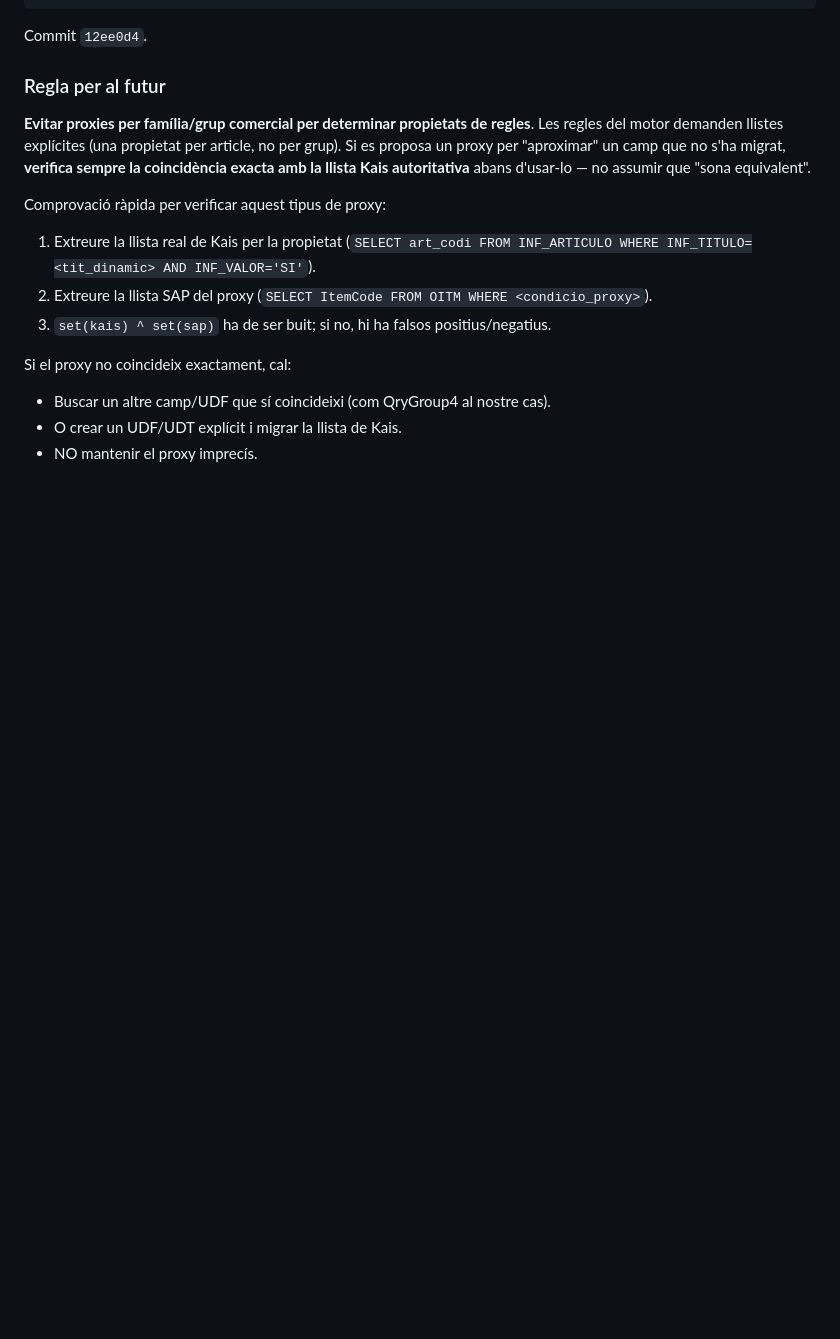
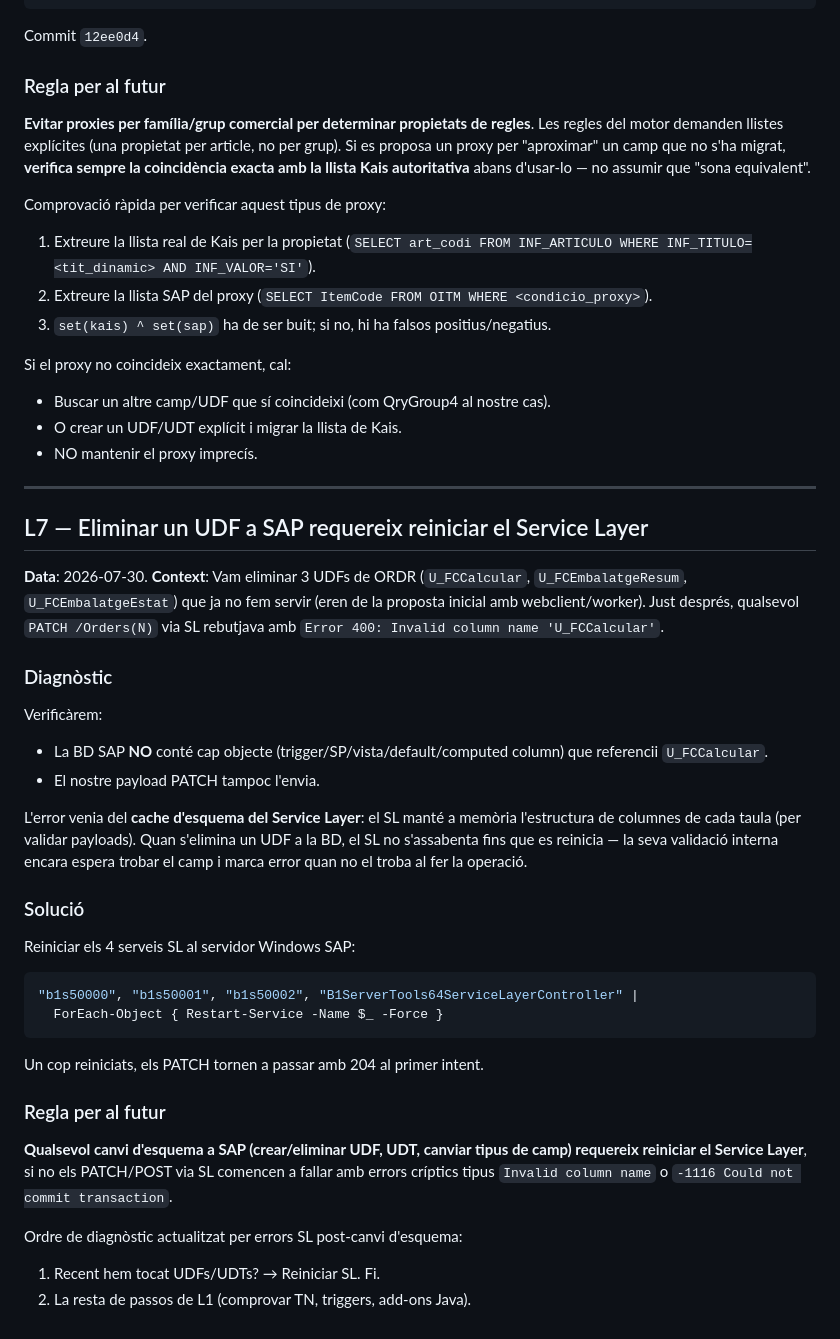
Before and after one commit to ohijazo/PreparacioComandesVendaSAP, a Markdown page: tasks/lessons.md, the part around the change. GitHub-like rendering; blank space fills up the shorter version.

````diff
--- a/tasks/lessons.md
+++ b/tasks/lessons.md
@@ -418,3 +418,48 @@ Si el proxy no coincideix exactament, cal:
 - Buscar un altre camp/UDF que sí coincideixi (com QryGroup4 al nostre cas).
 - O crear un UDF/UDT explícit i migrar la llista de Kais.
 - NO mantenir el proxy imprecís.
+
+---
+
+## L7 — Eliminar un UDF a SAP requereix reiniciar el Service Layer
+
+**Data**: 2026-07-30.
+**Context**: Vam eliminar 3 UDFs de ORDR (`U_FCCalcular`, `U_FCEmbalatgeResum`,
+`U_FCEmbalatgeEstat`) que ja no fem servir (eren de la proposta inicial amb
+webclient/worker). Just després, qualsevol `PATCH /Orders(N)` via SL
+rebutjava amb `Error 400: Invalid column name 'U_FCCalcular'`.
+
+### Diagnòstic
+
+Verificàrem:
+- La BD SAP **NO** conté cap objecte (trigger/SP/vista/default/computed
+  column) que referencii `U_FCCalcular`.
+- El nostre payload PATCH tampoc l'envia.
+
+L'error venia del **cache d'esquema del Service Layer**: el SL manté a
+memòria l'estructura de columnes de cada taula (per validar payloads).
+Quan s'elimina un UDF a la BD, el SL no s'assabenta fins que es reinicia
+— la seva validació interna encara espera trobar el camp i marca error
+quan no el troba al fer la operació.
+
+### Solució
+
+Reiniciar els 4 serveis SL al servidor Windows SAP:
+
+```powershell
+"b1s50000", "b1s50001", "b1s50002", "B1ServerTools64ServiceLayerController" |
+  ForEach-Object { Restart-Service -Name $_ -Force }
+```
+
+Un cop reiniciats, els PATCH tornen a passar amb 204 al primer intent.
+
+### Regla per al futur
+
+**Qualsevol canvi d'esquema a SAP (crear/eliminar UDF, UDT, canviar tipus
+de camp) requereix reiniciar el Service Layer**, si no els PATCH/POST via
+SL comencen a fallar amb errors críptics tipus `Invalid column name` o
+`-1116 Could not commit transaction`.
+
+Ordre de diagnòstic actualitzat per errors SL post-canvi d'esquema:
+1. Recent hem tocat UDFs/UDTs? → Reiniciar SL. Fi.
+2. La resta de passos de L1 (comprovar TN, triggers, add-ons Java).
````
Also changed, not shown: CLAUDE.md (+14 -27 lines).
